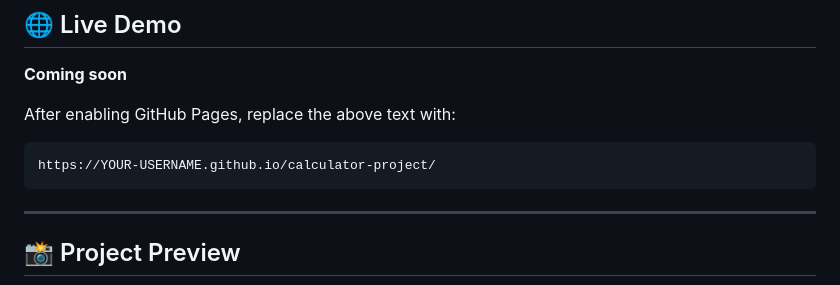
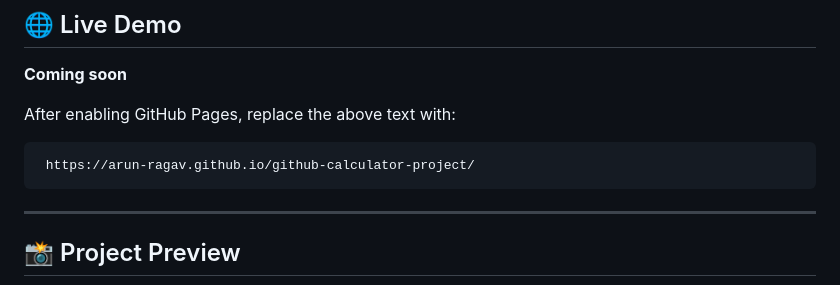
Before and after one commit to arun-ragav/github-calculator-project, a Markdown page: README.md, the part around the change. Rendered like a GitHub page.

Commit message:
Calculator

````diff
--- a/README.md
+++ b/README.md
@@ -145,7 +145,7 @@ in your web browser.
 After enabling GitHub Pages, replace the above text with:
 
 ```text
-https://YOUR-USERNAME.github.io/calculator-project/
+ https://arun-ragav.github.io/github-calculator-project/
 ```
 
 ---
````
